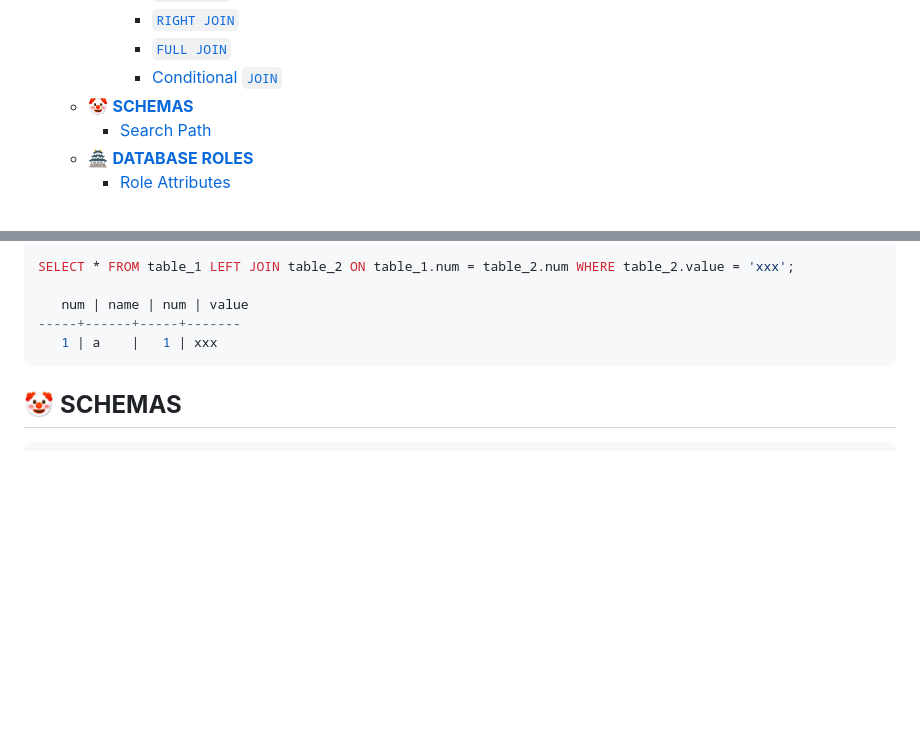
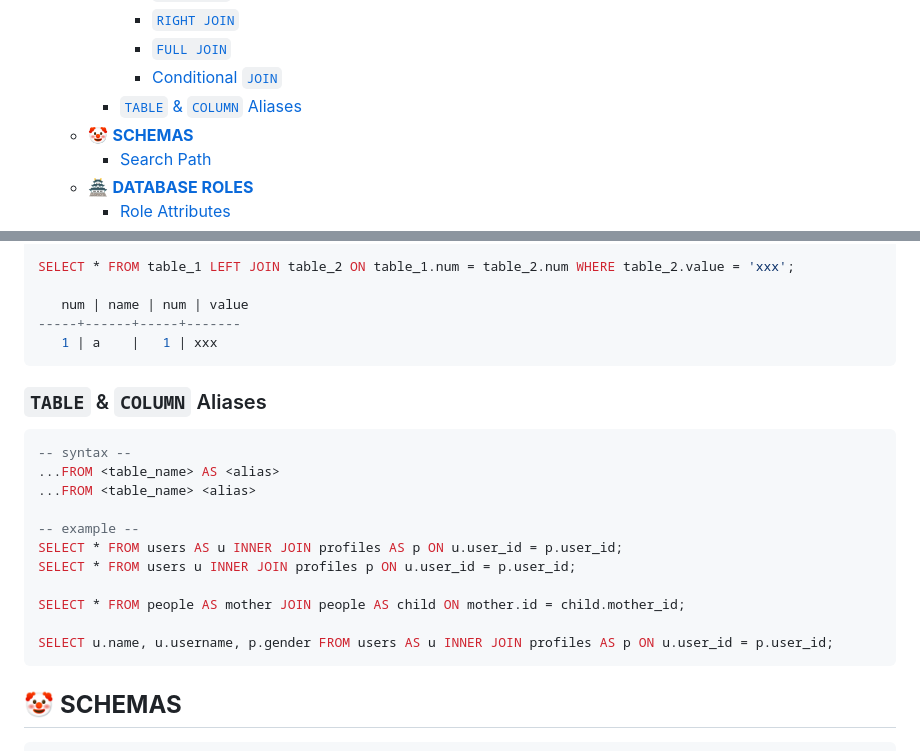
Before and after one commit to sizarcorpse/Postgresverse, a Markdown page: document/101.md, 2 parts joined by grey strips. Rendered like a GitHub page; blank space fills up the shorter version.

Commit message:
feat: update document update queries add aliases

````diff
--- a/document/101.md
+++ b/document/101.md
@@ -42,6 +42,7 @@
       - [`RIGHT JOIN`](#right-join)
       - [`FULL JOIN`](#full-join)
       - [Conditional `JOIN`](#conditional-join)
+    - [`TABLE` \& `COLUMN` Aliases](#table--column-aliases)
   - [🤡 **SCHEMAS**](#-schemas)
     - [Search Path](#search-path)
   - [🏯 **DATABASE ROLES**](#-database-roles)
@@ -693,6 +694,22 @@ SELECT * FROM table_1 LEFT JOIN table_2 ON table_1.num = table_2.num WHERE table
    1 | a    |   1 | xxx
 ```
 
+### `TABLE` & `COLUMN` Aliases
+
+```sql
+-- syntax --
+...FROM <table_name> AS <alias>
+...FROM <table_name> <alias>
+
+-- example --
+SELECT * FROM users AS u INNER JOIN profiles AS p ON u.user_id = p.user_id;
+SELECT * FROM users u INNER JOIN profiles p ON u.user_id = p.user_id;
+
+SELECT * FROM people AS mother JOIN people AS child ON mother.id = child.mother_id;
+
+SELECT u.name, u.username, p.gender FROM users AS u INNER JOIN profiles AS p ON u.user_id = p.user_id;
+```
+
 ## 🤡 **SCHEMAS**
 
 ```sql
````
